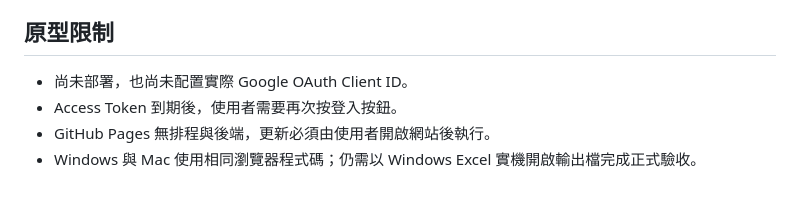
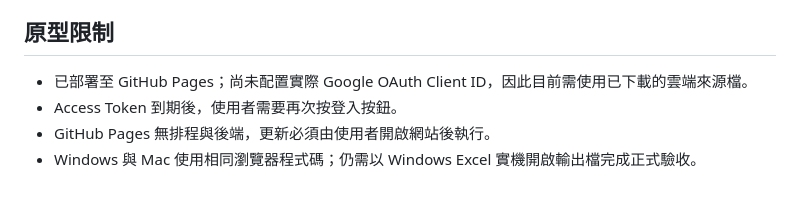
Before and after one commit to wilson100043-byte/renewal-reply-merge, a Markdown page: README.md, the part around one of its changes. Rendered like a GitHub page.

```diff
--- a/README.md
+++ b/README.md
@@ -80,7 +82,7 @@ python3 serve.py
 
 ## 原型限制
 
-- 尚未部署，也尚未配置實際 Google OAuth Client ID。
+- 已部署至 GitHub Pages；尚未配置實際 Google OAuth Client ID，因此目前需使用已下載的雲端來源檔。
 - Access Token 到期後，使用者需要再次按登入按鈕。
 - GitHub Pages 無排程與後端，更新必須由使用者開啟網站後執行。
 - Windows 與 Mac 使用相同瀏覽器程式碼；仍需以 Windows Excel 實機開啟輸出檔完成正式驗收。
```
Also changed, not shown: other parts of README.md (+2 -0 lines).
